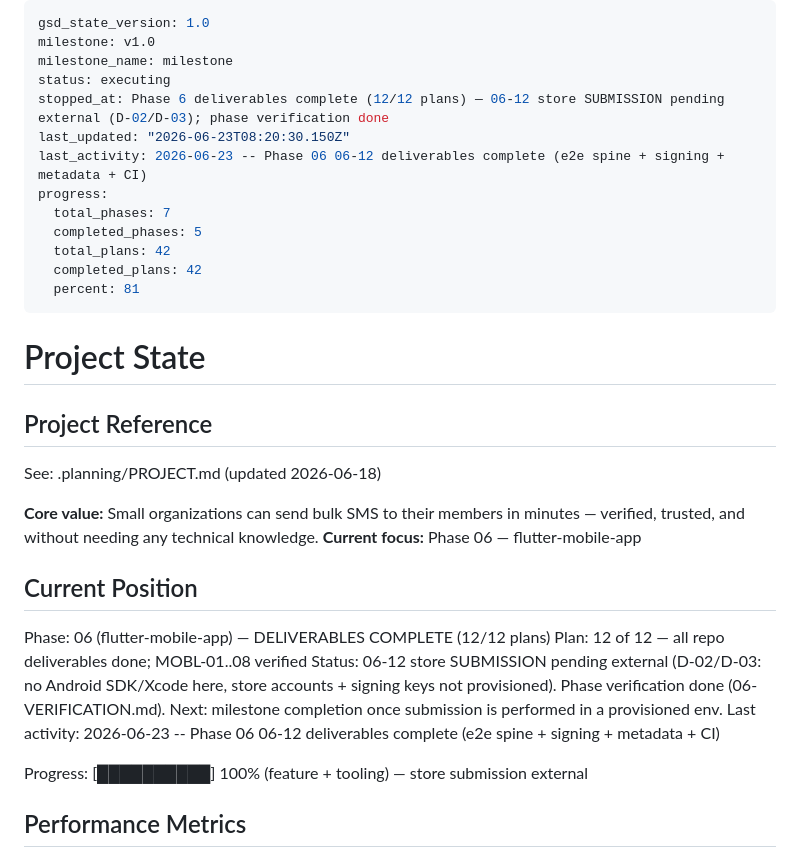
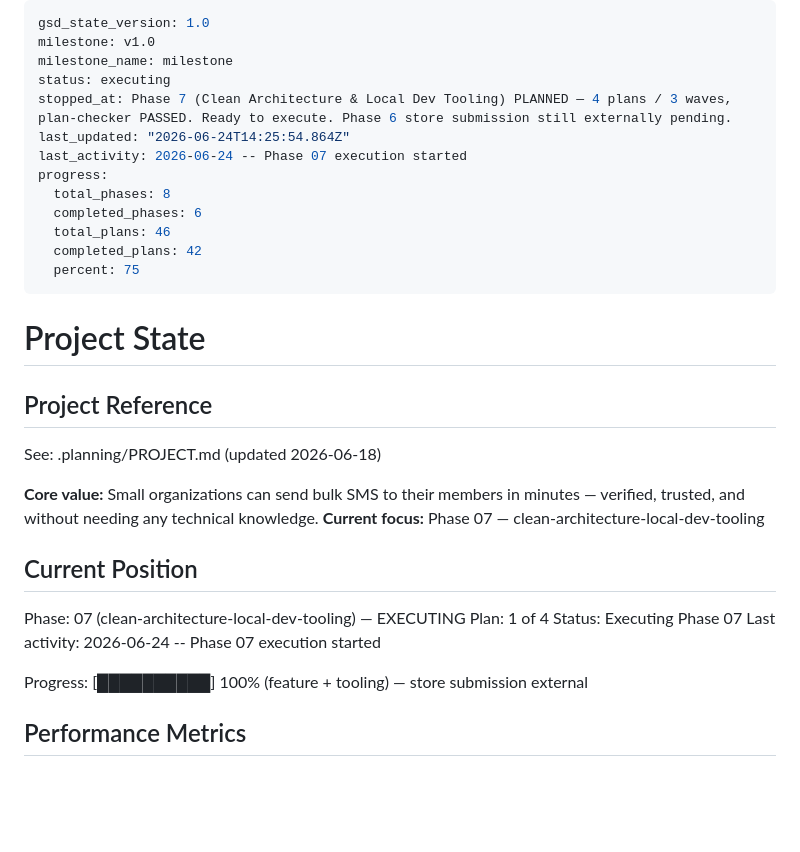
Before and after one commit to xxGreyscale/sms-reseller, a Markdown page: .planning/STATE.md, the part around the change. Drawn GitHub-style; blank space fills up the shorter version.

Commit message:
docs(phase-07): begin phase execution

```diff
--- a/.planning/STATE.md
+++ b/.planning/STATE.md
@@ -3,15 +3,15 @@ gsd_state_version: 1.0
 milestone: v1.0
 milestone_name: milestone
 status: executing
-stopped_at: Phase 6 deliverables complete (12/12 plans) — 06-12 store SUBMISSION pending external (D-02/D-03); phase verification done
-last_updated: "2026-06-23T08:20:30.150Z"
-last_activity: 2026-06-23 -- Phase 06 06-12 deliverables complete (e2e spine + signing + metadata + CI)
+stopped_at: Phase 7 (Clean Architecture & Local Dev Tooling) PLANNED — 4 plans / 3 waves, plan-checker PASSED. Ready to execute. Phase 6 store submission still externally pending.
+last_updated: "2026-06-24T14:25:54.864Z"
+last_activity: 2026-06-24 -- Phase 07 execution started
 progress:
-  total_phases: 7
-  completed_phases: 5
-  total_plans: 42
+  total_phases: 8
+  completed_phases: 6
+  total_plans: 46
   completed_plans: 42
-  percent: 81
+  percent: 75
 ---
 
 # Project State
@@ -21,14 +21,14 @@ progress:
 See: .planning/PROJECT.md (updated 2026-06-18)
 
 **Core value:** Small organizations can send bulk SMS to their members in minutes — verified, trusted, and without needing any technical knowledge.
-**Current focus:** Phase 06 — flutter-mobile-app
+**Current focus:** Phase 07 — clean-architecture-local-dev-tooling
 
 ## Current Position
 
-Phase: 06 (flutter-mobile-app) — DELIVERABLES COMPLETE (12/12 plans)
-Plan: 12 of 12 — all repo deliverables done; MOBL-01..08 verified
-Status: 06-12 store SUBMISSION pending external (D-02/D-03: no Android SDK/Xcode here, store accounts + signing keys not provisioned). Phase verification done (06-VERIFICATION.md). Next: milestone completion once submission is performed in a provisioned env.
-Last activity: 2026-06-23 -- Phase 06 06-12 deliverables complete (e2e spine + signing + metadata + CI)
+Phase: 07 (clean-architecture-local-dev-tooling) — EXECUTING
+Plan: 1 of 4
+Status: Executing Phase 07
+Last activity: 2026-06-24 -- Phase 07 execution started
 
 Progress: [██████████] 100% (feature + tooling) — store submission external
 
```
